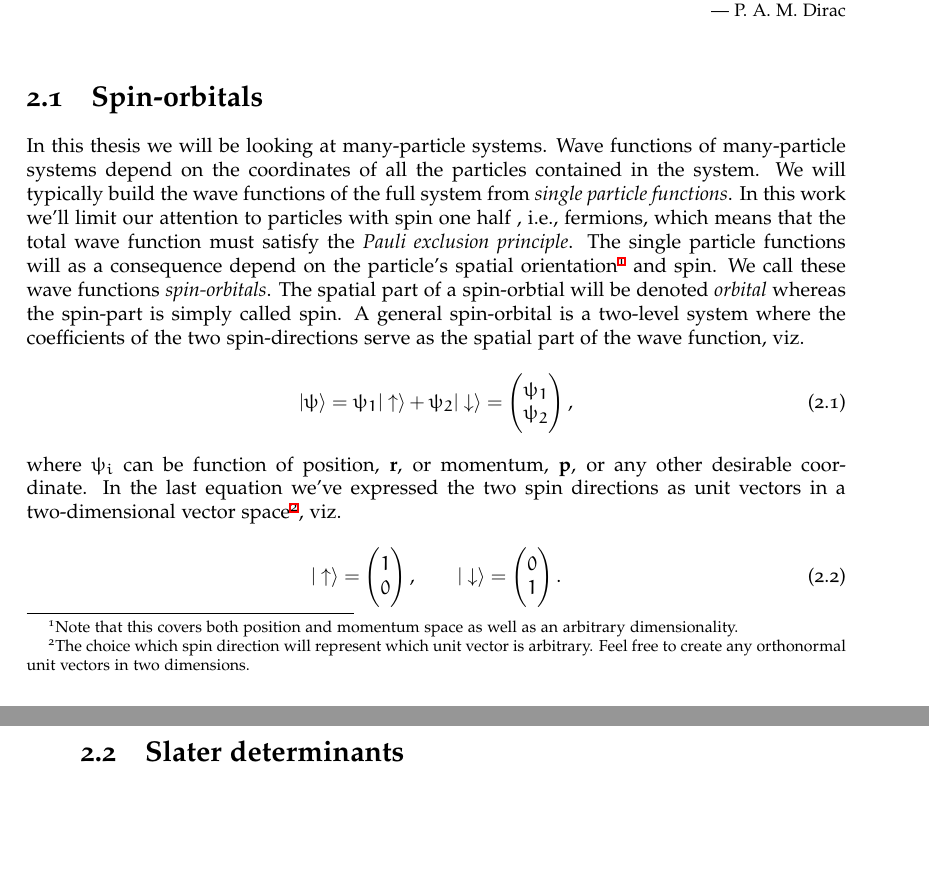
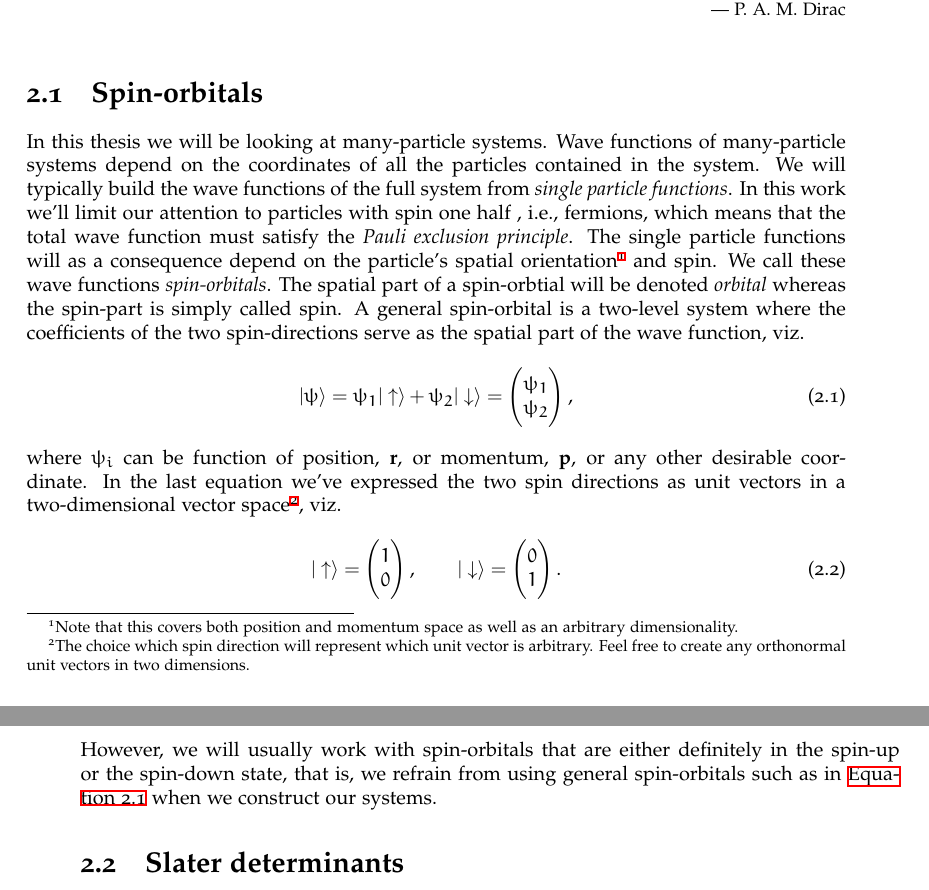
Before and after one commit to Schoyen/master-thesis, a LaTeX thesis (main.tex, which reads theory/quantum-mechanics/quantum-mechanics.tex): two parts of pages 17 and 18 of 62, joined at a grey line, cut so that both start at the same text, the shorter picture padded with empty space. Compiled offline with XeLaTeX.

Commit message:
Add TODO and short explanation on choice of spf

```diff
--- a/theory/quantum-mechanics/quantum-mechanics.tex
+++ b/theory/quantum-mechanics/quantum-mechanics.tex
@@ -28,6 +28,7 @@
                 \psi_1 \\
                 \psi_2
             \end{pmatrix},
+            \label{eq:general-spin-orbital}
         \end{align}
         where $\psi_i$ can be function of position, $\vf{r}$, or momentum,
         $\vf{p}$, or any other desirable coordinate.  In the last equation we've
@@ -50,49 +51,13 @@
                 1
             \end{pmatrix}.
         \end{align}
+        However, we will usually work with spin-orbitals that are either
+        definitely in the spin-up or the spin-down state, that is, we refrain
+        from using general spin-orbitals such as in
+        \autoref{eq:general-spin-orbital} when we construct our systems.
+        % TODO: Reconsider this statement.
+        % TODO: Consider including longer discussion of spin as in Mayer.
 
-
-        %In a functional basis we
-        %denote the spin-orbitals by
-        %\begin{align}
-        %    \psi(x) \equiv \psi(\vf{r}, \sigma) = \psi(\vf{r})\ket{\sigma},
-        %\end{align}
-        %where $\vf{r}$ is a spatial position and $\sigma \in \brac{\upspin,
-        %\downspin}$, is either spin up, $\upspin$, or spin down, $\downspin$.
-        %For brevity we introduce $x = (\vf{r}, \sigma)$ as a generalized
-        %coordinate. A general spin-orbital can be written as a linear
-        %combination of two spatial orbitals\footnote{We will refer to the
-        %spatial part of a spin-orbital simply as an orbital.} where each orbital
-        %is combined with a spin direction. %TODO: Re-phrase this sentence.  This
-        %can be represented by
-        %\begin{align}
-        %    \psi(x)
-        %    &= \psi_1(\vf{r})\ket{\upspin} + \psi_2(\vf{r})\ket{\downspin}
-        %    =
-        %    \begin{pmatrix}
-        %        \psi_1(\vf{r}) \\
-        %        \psi_2(\vf{r})
-        %    \end{pmatrix},
-        %\end{align}
-        %where we've in the last equation expressed the two spin directions as
-        %unit vectors in two-dimensional vector space\footnote{The choice which
-        %spin direction will be which unit vector is arbitrary. Feel free to
-        %create any orthonormal unit vectors in two dimensions.}, viz.
-        %\begin{align}
-        %    \ket{\upspin}
-        %    =
-        %    \begin{pmatrix}
-        %        1 \\
-        %        0
-        %    \end{pmatrix},
-        %    \qquad
-        %    \ket{\downspin}
-        %    =
-        %    \begin{pmatrix}
-        %        0 \\
-        %        1
-        %    \end{pmatrix}.
-        %\end{align}
 
     \section{Slater determinants}
 
```
